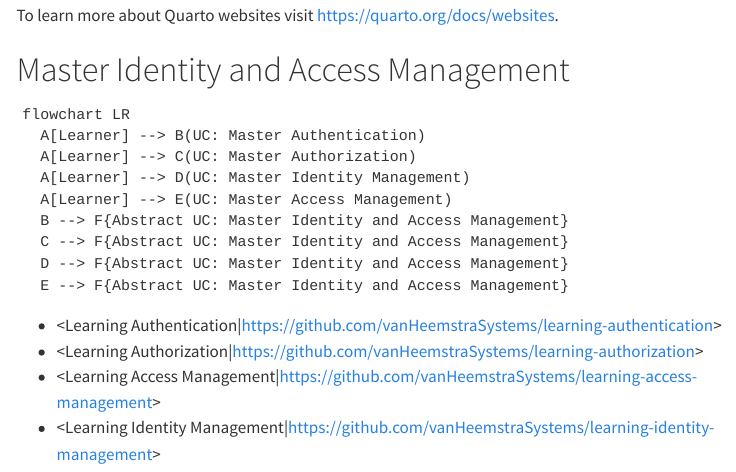
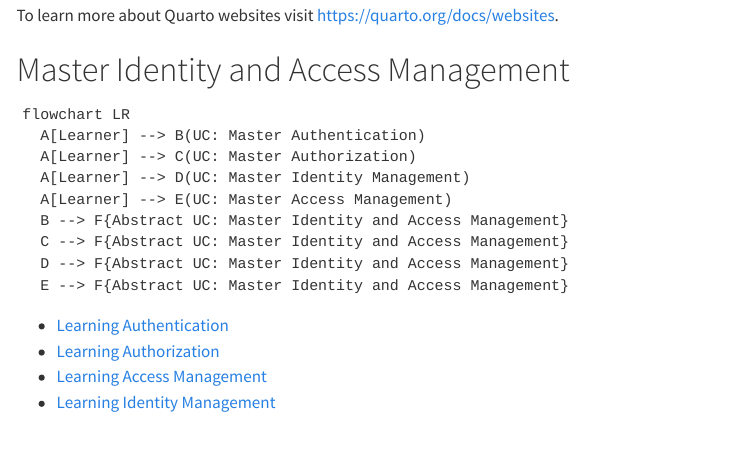
Before and after one commit to vanHeemstraSystems/learning-identity-and-access-management-use-cases, a Quarto document (index.qmd): the page in a window 1100 px wide, from 150 px down. Rendered offline with R 4.5, knitr and Pandoc in place of Quarto, with nearby package versions; the code chunks are not run, so their results and figures are left out; menus at the side of the page are left out.

Commit message:
Update index.qmd

````diff
--- a/index.qmd
+++ b/index.qmd
@@ -20,7 +20,7 @@
   E --> F{Abstract UC: Master Identity and Access Management}
 ```
 
-- <Learning Authentication|https://github.com/vanHeemstraSystems/learning-authentication>
-- <Learning Authorization|https://github.com/vanHeemstraSystems/learning-authorization>
-- <Learning Access Management|https://github.com/vanHeemstraSystems/learning-access-management>
-- <Learning Identity Management|https://github.com/vanHeemstraSystems/learning-identity-management>
+- [Learning Authentication](https://github.com/vanHeemstraSystems/learning-authentication)
+- [Learning Authorization](https://github.com/vanHeemstraSystems/learning-authorization)
+- [Learning Access Management](https://github.com/vanHeemstraSystems/learning-access-management)
+- [Learning Identity Management](https://github.com/vanHeemstraSystems/learning-identity-management)
````
